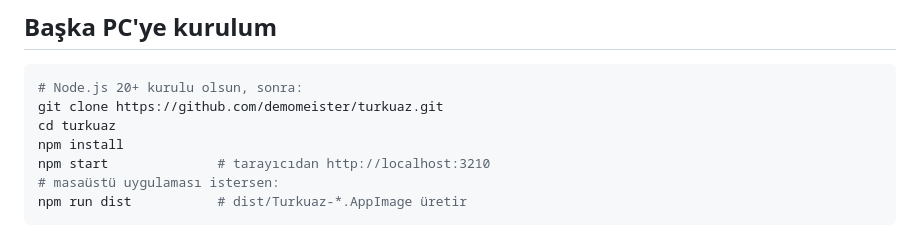
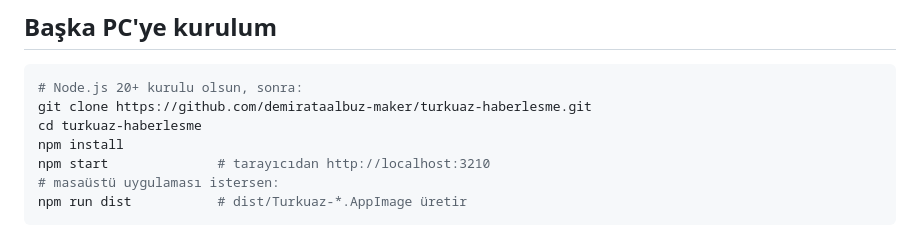
Before and after one commit to demirataalbuz-maker/turkuaz-haberlesme, a Markdown page: README.md, the part around the change. GitHub-like rendering.

Commit message:
README: clone adresini güncelle
Co-Authored-By: Claude Fable 5 <noreply@anthropic.com>

````diff
--- a/README.md
+++ b/README.md
@@ -51,8 +51,8 @@ Ortam değişkenleri: `PORT` (3210), `TURKUAZ_DATA` (veri klasörü),
 
 ```bash
 # Node.js 20+ kurulu olsun, sonra:
-git clone https://github.com/demomeister/turkuaz.git
-cd turkuaz
+git clone https://github.com/demirataalbuz-maker/turkuaz-haberlesme.git
+cd turkuaz-haberlesme
 npm install
 npm start              # tarayıcıdan http://localhost:3210
 # masaüstü uygulaması istersen:
````
